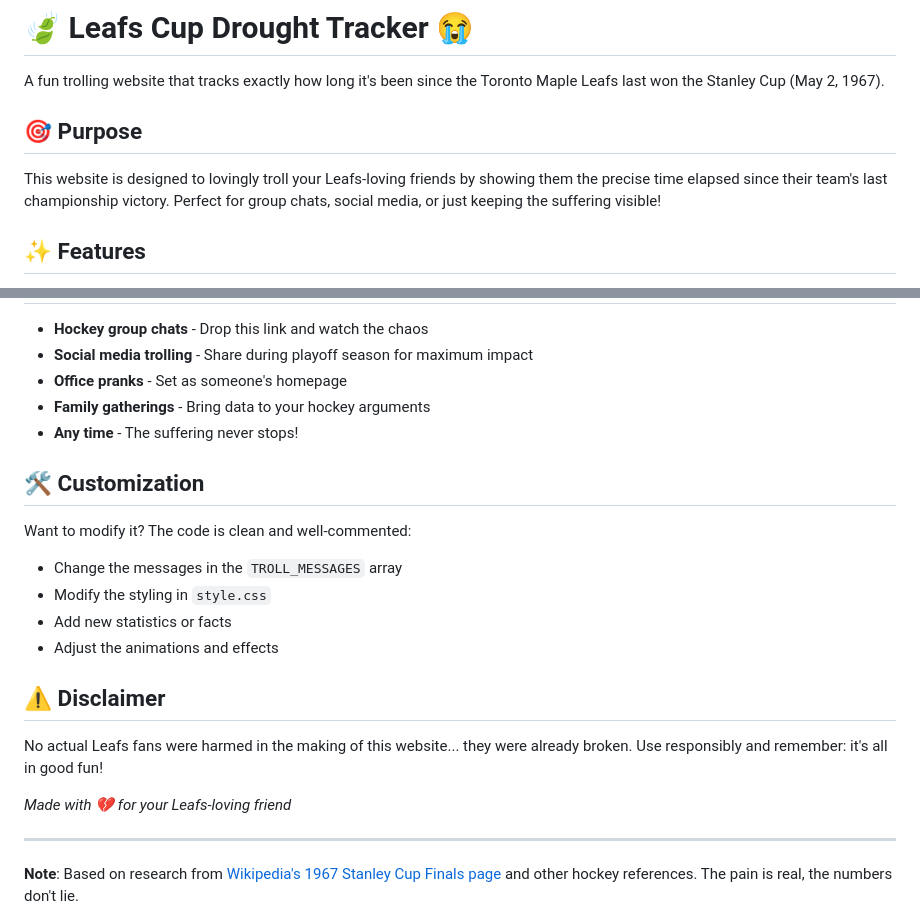
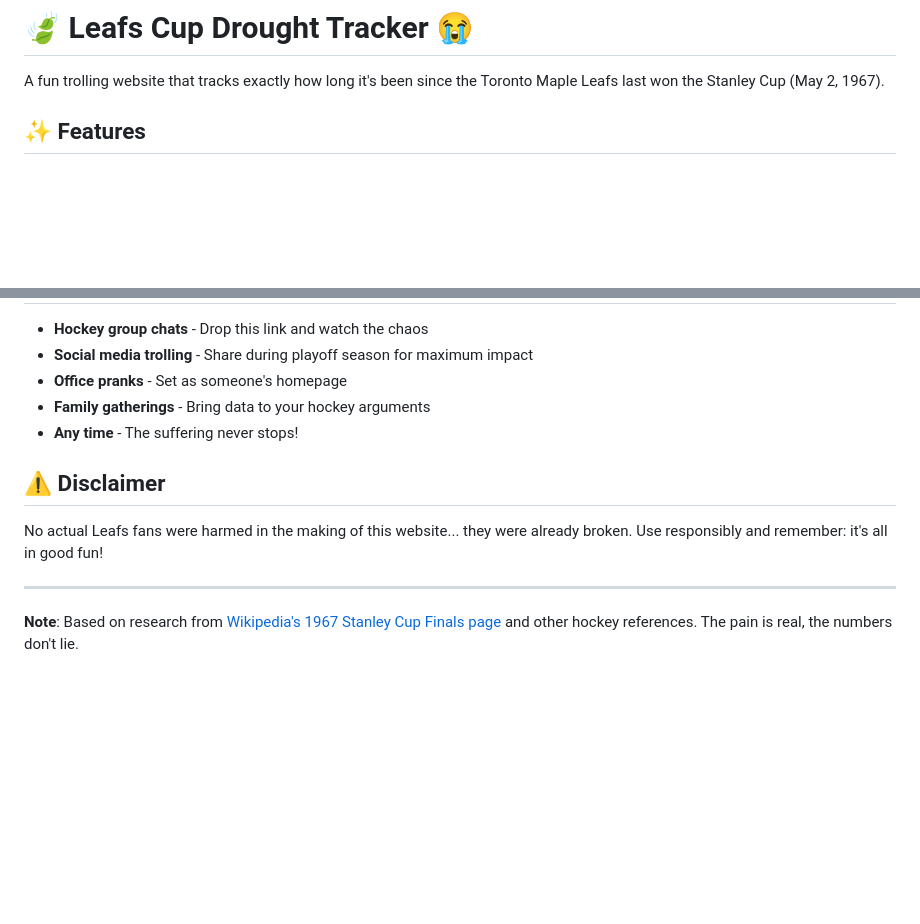
Before and after one commit to nonitg/leafs-suck, a Markdown page: README.md, 2 parts joined by grey strips. Rendered like a GitHub page; blank space fills up the shorter version.

```diff
--- a/README.md
+++ b/README.md
@@ -1,10 +1,6 @@
 # 🍃 Leafs Cup Drought Tracker 😭
 
 A fun trolling website that tracks exactly how long it's been since the Toronto Maple Leafs last won the Stanley Cup (May 2, 1967).
-
-## 🎯 Purpose
-
-This website is designed to lovingly troll your Leafs-loving friends by showing them the precise time elapsed since their team's last championship victory. Perfect for group chats, social media, or just keeping the suffering visible!
 
 ## ✨ Features
 
@@ -75,20 +71,10 @@ The Toronto Maple Leafs last won the Stanley Cup on **May 2, 1967**, defeating t
 - **Family gatherings** - Bring data to your hockey arguments
 - **Any time** - The suffering never stops!
 
-## 🛠️ Customization
-
-Want to modify it? The code is clean and well-commented:
-- Change the messages in the `TROLL_MESSAGES` array
-- Modify the styling in `style.css`
-- Add new statistics or facts
-- Adjust the animations and effects
-
 ## ⚠️ Disclaimer
 
 No actual Leafs fans were harmed in the making of this website... they were already broken. Use responsibly and remember: it's all in good fun!
 
-*Made with 💔 for your Leafs-loving friend*
-
 ---
 
 **Note**: Based on research from [Wikipedia's 1967 Stanley Cup Finals page](https://en.wikipedia.org/wiki/1967_Stanley_Cup_Finals) and other hockey references. The pain is real, the numbers don't lie.
```
